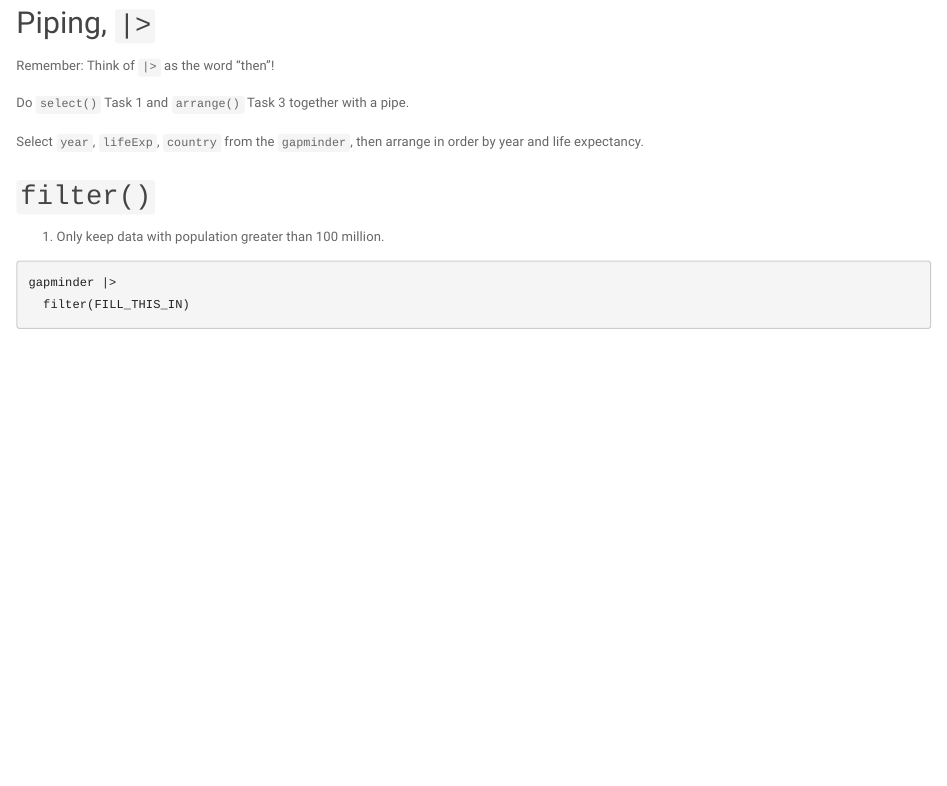
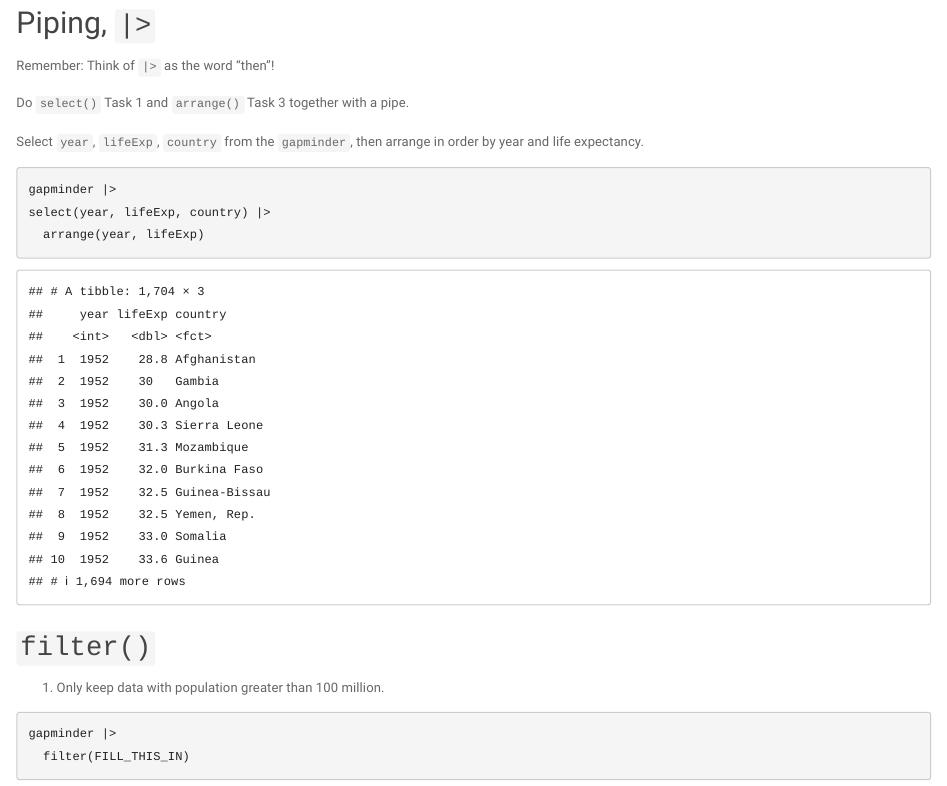
Before and after one commit to avenetto/progdata-class, an R Markdown document (exercise_dplyr.Rmd): the page in a window 1100 px wide, from 5260 px down. Rendered offline with R 4.5, knitr and Pandoc, with nearby package versions; some code elsewhere in the file could not run offline; the gapminder table comes from the copy in Python's plotly package.

Commit message:
committ
pipe

````diff
--- a/exercise_dplyr.Rmd
+++ b/exercise_dplyr.Rmd
@@ -104,7 +104,9 @@ Do `select()` Task 1 and `arrange()` Task 3 together with a pipe.
 Select `year`, `lifeExp`, `country` from the `gapminder`, then arrange in order by year and life expectancy.
 
 ```{r}
-
+gapminder |>
+select(year, lifeExp, country) |>
+  arrange(year, lifeExp)
 ```
 
 
````
